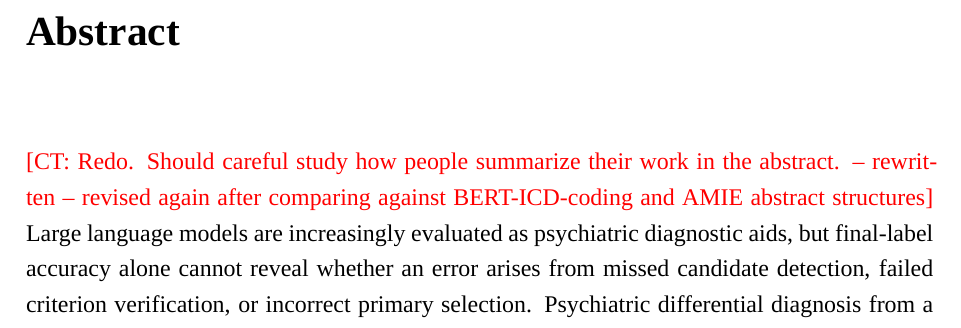
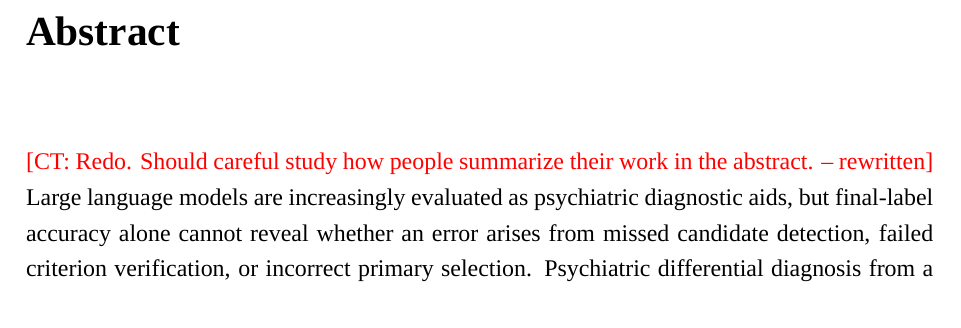
Before and after one commit to OscarTsao/CultureDx_Paper, a LaTeX thesis (school/main.tex): part of page 3 of 97, cut so that both start at the same text. Compiled offline with XeLaTeX.

Commit message:
Update on Overleaf.

```diff
--- a/school/main.tex
+++ b/school/main.tex
@@ -101,7 +101,7 @@ Common Mental Disorders in the Taiwanese Context\par}
 \noindent\textbf{關鍵詞：}大型語言模型、多代理系統、精神科鑑別診斷、臨床決策支援、ICD-10、可稽核人工智慧
 \chapter*{Abstract}
 \addcontentsline{toc}{chapter}{Abstract}
-\ct{Redo. Should careful study how people summarize their work in the abstract. -- rewritten -- revised again after comparing against BERT-ICD-coding and AMIE abstract structures}
+\ct{Redo. Should careful study how people summarize their work in the abstract. -- rewritten}
 Large language models are increasingly evaluated as psychiatric diagnostic aids, but final-label accuracy alone cannot reveal whether an error arises from missed candidate detection, failed criterion verification, or incorrect primary selection. Psychiatric differential diagnosis from a single consultation transcript is not merely label prediction: the correct disorder may be plausible and criterion-supported, yet still not be the disorder a system commits as primary. We introduce HiED, a hybrid evidence-grounded multi-agent system for Chinese psychiatric differential diagnosis that separates three functions usually conflated in LLM evaluation: candidate detection, ICD-10 criterion verification, and committed primary selection. HiED combines a local Qwen3-32B-AWQ diagnostician, class-balanced case retrieval, criterion-checking agents, and deterministic threshold logic to emit a primary diagnosis, optional comorbidity, ranked differential, and auditable met/not-met/insufficient-evidence trace. On a pre-registered LingxiDiag-16K internal test split ($N=1000$), HiED--DA achieves 0.518 Top-1 and 0.802 Top-3 accuracy; retrieval improves a direct single-agent baseline from 0.466 to 0.508 (McNemar $p=4.0\times10^{-4}$). Verification exposes, rather than solves, the dominant bottleneck: the logic layer retains the gold parent in 93.7\% of non-Others cases while confirming a median of six of fourteen active disorders. Logic re-selection, pairwise comparison, debate, deterministic fusion, selector fine-tuning, and self-consistency provide no stable causal gain over Direct-Answer. External MDD-5k evaluation preserves the pattern, with 0.612 in-scope Top-1 and 0.922 F32/F41 binary accuracy; the repair methods (pairwise comparison, debate, deterministic fusion, self-consistency, and CISC) likewise fail to improve stably on the external corpus, with some transferring as significant losses, indicating that their failure is not a corpus-specific artifact. HiED therefore contributes an auditable architecture for localizing diagnostic failure, not clinically validated autonomous diagnosis; future work should prioritize a transcript-only human reference ceiling, a structured primary-selection mechanism, and proactive evidence-acquisition strategies.
 
 \noindent\textbf{Keywords:} Large language models, multi-agent systems, psychiatric differential diagnosis, clinical decision support, ICD-10, auditable AI
```
